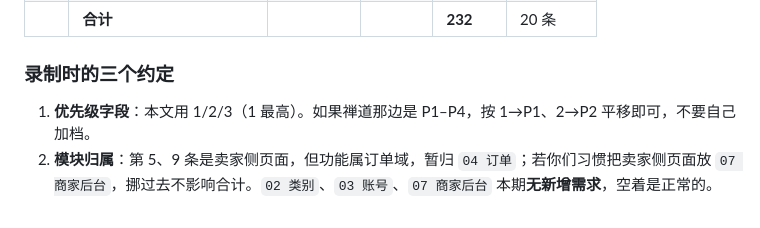
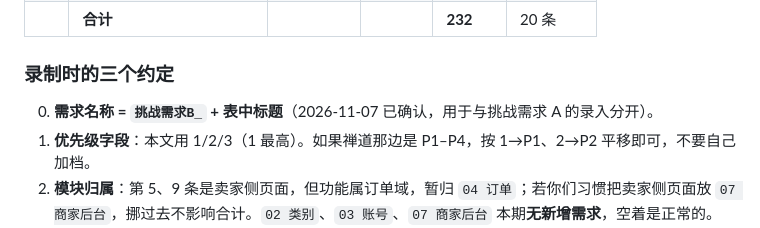
Before and after one commit to gvnkzlx5997u/simple-shop, a Markdown page: simple-shop-doc/阶段三/产品Backlog.md, the part around the change. Drawn GitHub-style.

Commit message:
docs：禅道录入约定补命名前缀（挑战需求B_）

```diff
--- a/simple-shop-doc/阶段三/产品Backlog.md
+++ b/simple-shop-doc/阶段三/产品Backlog.md
@@ -279,6 +279,7 @@
 
 ### 录制时的三个约定
 
+0. **需求名称 = `挑战需求B_` + 表中标题**（2026-11-07 已确认，用于与挑战需求 A 的录入分开）。
 1. **优先级字段**：本文用 1/2/3（1 最高）。如果禅道那边是 P1–P4，按 1→P1、2→P2 平移即可，不要自己加档。
 2. **模块归属**：第 5、9 条是卖家侧页面，但功能属订单域，暂归 `04 订单`；若你们习惯把卖家侧页面放 `07 商家后台`，挪过去不影响合计。`02 类别`、`03 账号`、`07 商家后台` 本期**无新增需求**，空着是正常的。
 3. **验收标准**：直接照 §六 对应条目整段复制，不要精简——评审时是逐条对照验收的。
```
